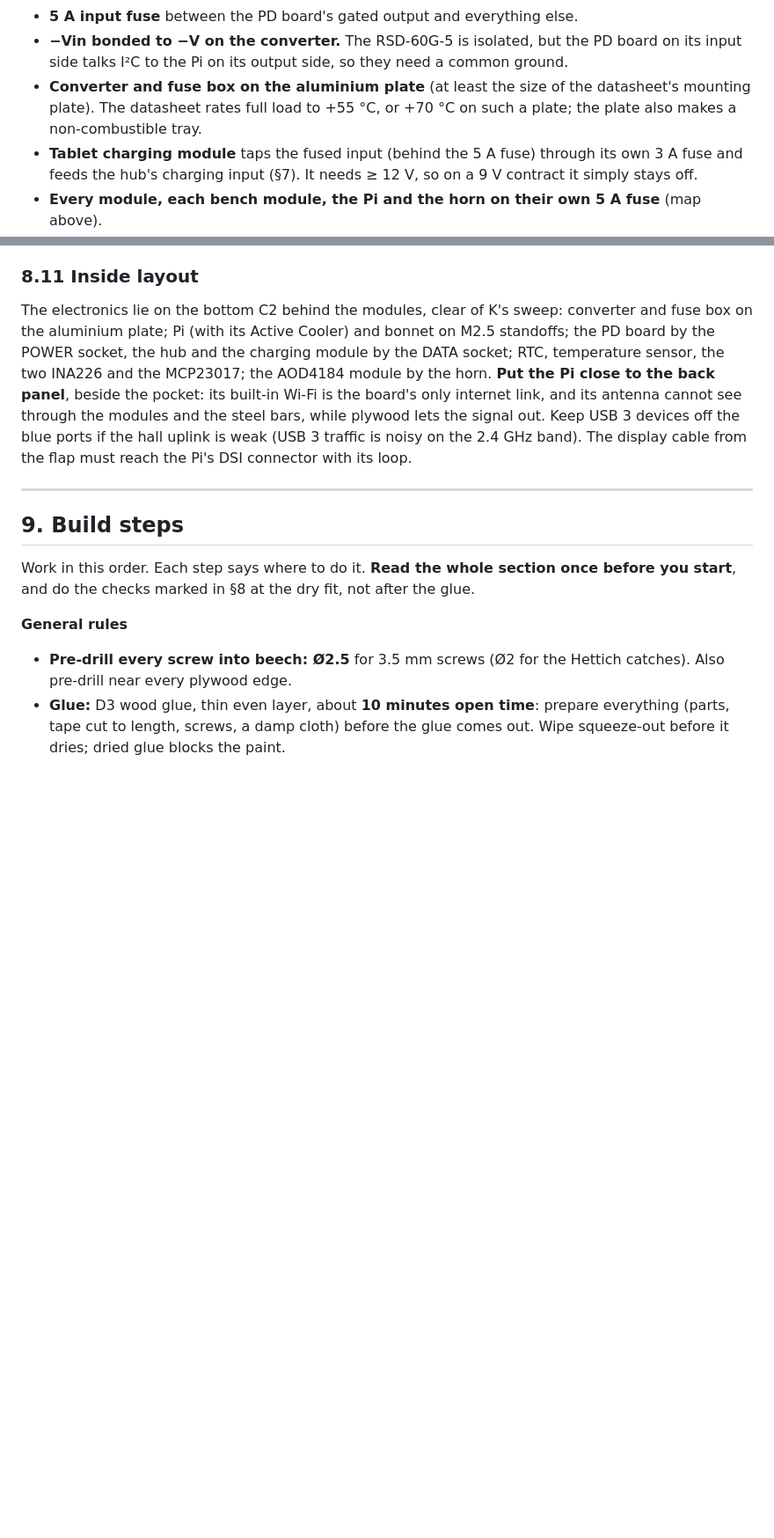
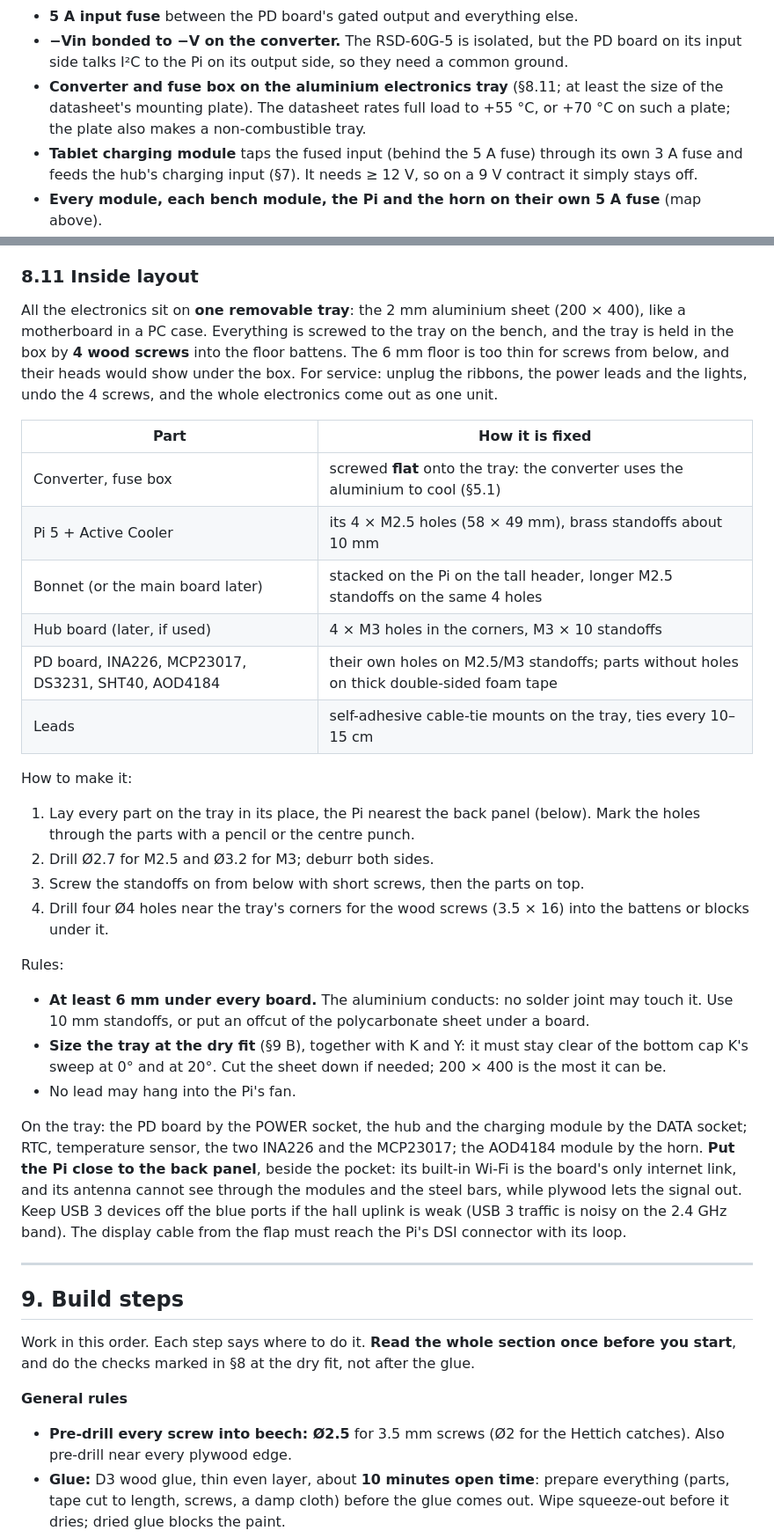
Before and after one commit to Lucanepa/point-hub, a Markdown page: docs/diy-panel/BUILD.md, 2 parts joined by grey strips. Shown at 88% size. Drawn GitHub-style; blank space fills up the shorter version.

Commit message:
Point Hub board: electronics on one removable aluminium tray (standoffs, 4 screws)
Co-Authored-By: Claude Opus 5.5 <noreply@anthropic.com>

```diff
--- a/docs/diy-panel/BUILD.md
+++ b/docs/diy-panel/BUILD.md
@@ -503,8 +504,8 @@ graph LR
 - **5 A input fuse** between the PD board's gated output and everything else.
 - **−Vin bonded to −V on the converter.** The RSD-60G-5 is isolated, but the PD board on its input
   side talks I²C to the Pi on its output side, so they need a common ground.
-- **Converter and fuse box on the aluminium plate** (at least the size of the datasheet's mounting
-  plate). The datasheet rates full load to +55 °C, or +70 °C on such a plate; the plate also makes a
+- **Converter and fuse box on the aluminium electronics tray** (§8.11; at least the size of the
+  datasheet's mounting plate). The datasheet rates full load to +55 °C, or +70 °C on such a plate; the plate also makes a
   non-combustible tray.
 - **Tablet charging module** taps the fused input (behind the 5 A fuse) through its own 3 A fuse and
   feeds the hub's charging input (§7). It needs ≥ 12 V, so on a 9 V contract it simply stays off.
@@ -1046,10 +1047,40 @@ On the back panel:
 
 ### 8.11 Inside layout
 
-The electronics lie on the bottom C2 behind the modules, clear of K's sweep: converter and fuse box
-on the aluminium plate; Pi (with its Active Cooler) and bonnet on M2.5 standoffs; the PD board by the
-POWER socket, the hub and the charging module by the DATA socket; RTC, temperature sensor, the two
-INA226 and the MCP23017; the AOD4184 module by the horn. **Put the Pi close to the back panel**,
+All the electronics sit on **one removable tray**: the 2 mm aluminium sheet (200 × 400), like a
+motherboard in a PC case. Everything is screwed to the tray on the bench, and the tray is held in the
+box by **4 wood screws** into the floor battens. The 6 mm floor is too thin for screws from below,
+and their heads would show under the box. For service: unplug the ribbons, the power leads and the
+lights, undo the 4 screws, and the whole electronics come out as one unit.
+
+| Part | How it is fixed |
+|---|---|
+| Converter, fuse box | screwed **flat** onto the tray: the converter uses the aluminium to cool (§5.1) |
+| Pi 5 + Active Cooler | its 4 × M2.5 holes (58 × 49 mm), brass standoffs about 10 mm |
+| Bonnet (or the main board later) | stacked on the Pi on the tall header, longer M2.5 standoffs on the same 4 holes |
+| Hub board (later, if used) | 4 × M3 holes in the corners, M3 × 10 standoffs |
+| PD board, INA226, MCP23017, DS3231, SHT40, AOD4184 | their own holes on M2.5/M3 standoffs; parts without holes on thick double-sided foam tape |
+| Leads | self-adhesive cable-tie mounts on the tray, ties every 10–15 cm |
+
+How to make it:
+
+1. Lay every part on the tray in its place, the Pi nearest the back panel (below). Mark the holes
+   through the parts with a pencil or the centre punch.
+2. Drill Ø2.7 for M2.5 and Ø3.2 for M3; deburr both sides.
+3. Screw the standoffs on from below with short screws, then the parts on top.
+4. Drill four Ø4 holes near the tray's corners for the wood screws (3.5 × 16) into the battens or
+   blocks under it.
+
+Rules:
+
+- **At least 6 mm under every board.** The aluminium conducts: no solder joint may touch it. Use
+  10 mm standoffs, or put an offcut of the polycarbonate sheet under a board.
+- **Size the tray at the dry fit** (§9 B), together with K and Y: it must stay clear of the bottom
+  cap K's sweep at 0° and at 20°. Cut the sheet down if needed; 200 × 400 is the most it can be.
+- No lead may hang into the Pi's fan.
+
+On the tray: the PD board by the POWER socket, the hub and the charging module by the DATA socket;
+RTC, temperature sensor, the two INA226 and the MCP23017; the AOD4184 module by the horn. **Put the Pi close to the back panel**,
 beside the pocket: its built-in Wi-Fi is the board's only internet link, and its antenna cannot see
 through the modules and the steel bars, while plywood lets the signal out. Keep USB 3 devices off
 the blue ports if the hall uplink is weak (USB 3 traffic is noisy on the 2.4 GHz band). The display
```
Also changed, not shown: other parts of docs/diy-panel/BUILD.md (+9 -6 lines).
